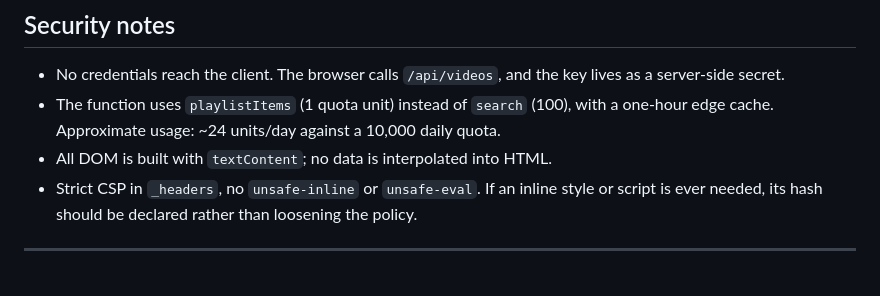
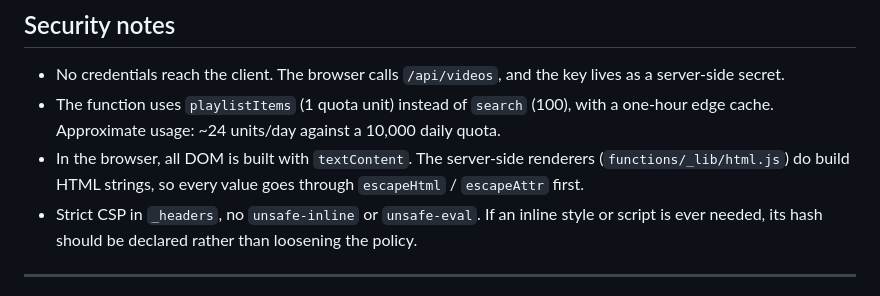
Before and after one commit to joseebr19/luvbesly-web, a Markdown page: README.md, the part around one of its changes. Drawn GitHub-style.

```diff
--- a/README.md
+++ b/README.md
@@ -174,7 +192,9 @@ what's visible in the initial HTML response, not the buy links.
 - The function uses `playlistItems` (1 quota unit) instead of `search` (100),
   with a one-hour edge cache. Approximate usage: ~24 units/day against a
   10,000 daily quota.
-- All DOM is built with `textContent`; no data is interpolated into HTML.
+- In the browser, all DOM is built with `textContent`. The server-side
+  renderers (`functions/_lib/html.js`) do build HTML strings, so every value
+  goes through `escapeHtml` / `escapeAttr` first.
 - Strict CSP in `_headers`, no `unsafe-inline` or `unsafe-eval`. If an inline
   style or script is ever needed, its hash should be declared rather than
   loosening the policy.
```
Also changed, not shown: other parts of README.md (+31 -13 lines).
